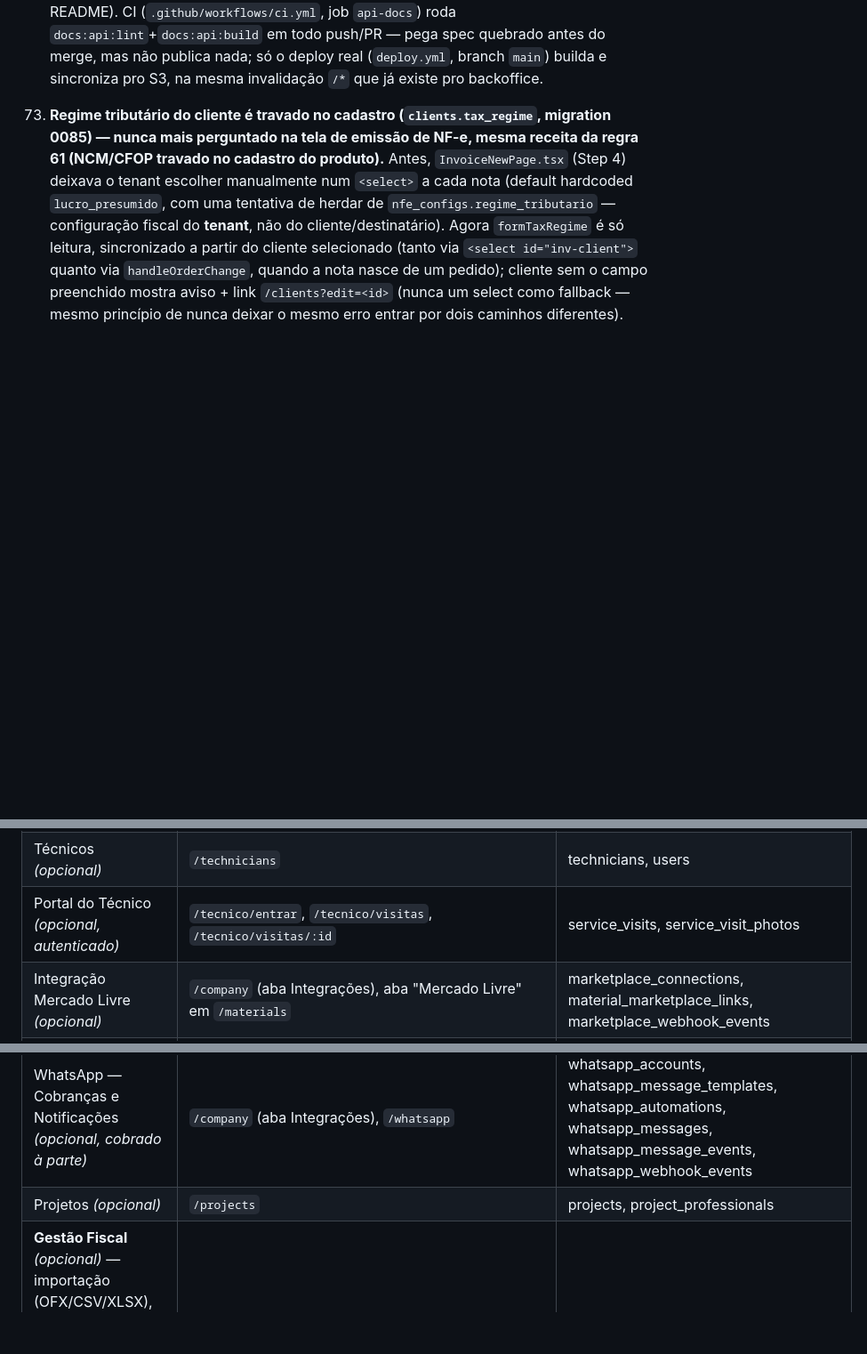
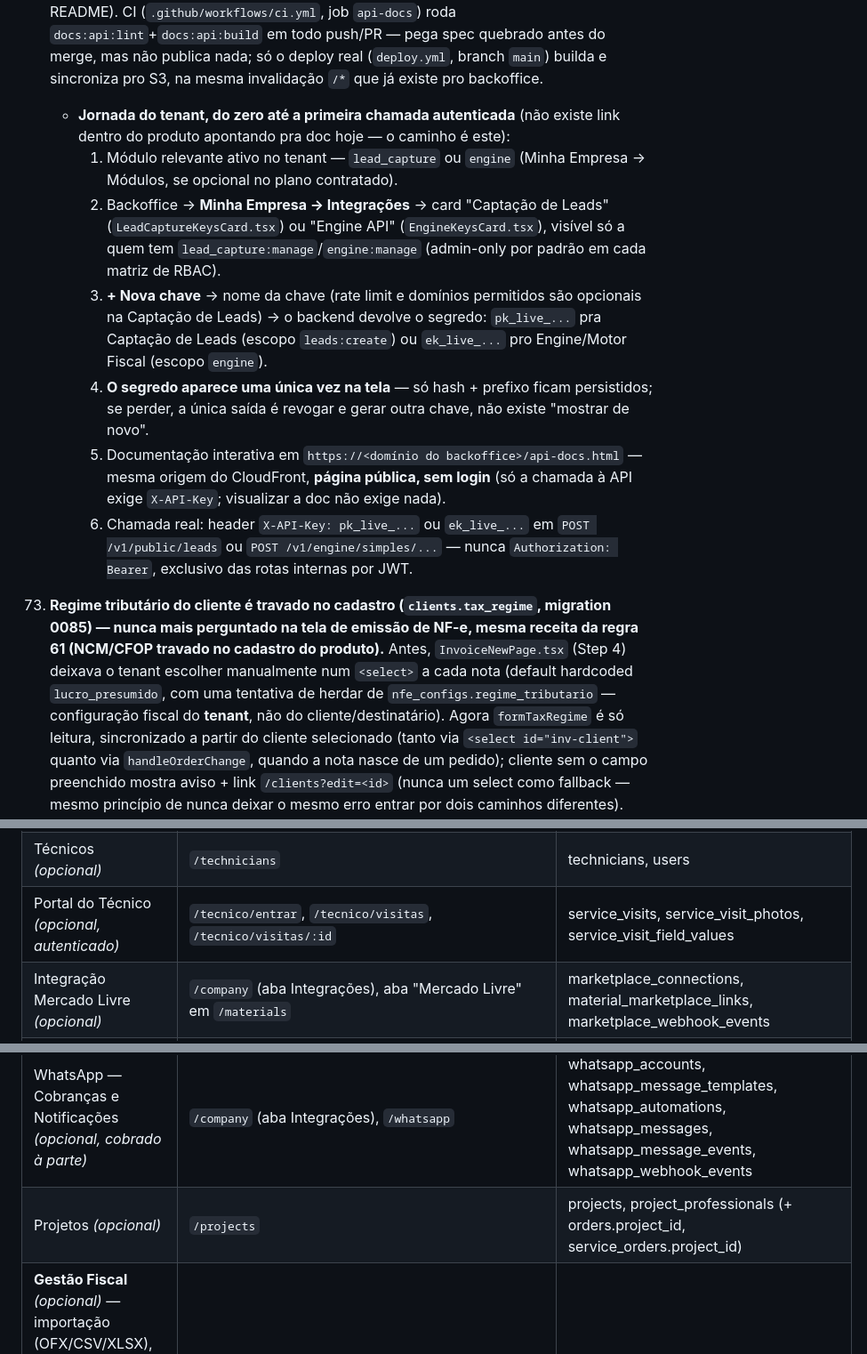
Before and after one commit to gercenioxsilva/erp-lite, a Markdown page: README.md, 3 parts joined by grey strips. Shown at 89% size. Rendered like a GitHub page; blank space fills up the shorter version.

```diff
--- a/README.md
+++ b/README.md
@@ -174,6 +174,13 @@ Regras que toda IA assistindo este projeto DEVE seguir antes de gerar código. F
     - **`POST /v1/public/leads` é síncrono (nunca SQS/Lambda) — é um INSERT/UPDATE de uma tabela só, sem dependência externa lenta**, diferente do padrão assíncrono reservado pra chamadas SEFAZ/Focus/banco/WhatsApp. `tenant_id` nunca vem do body (regra 4) — vem exclusivamente da chave (`request.apiKey.tenantId`, resolvida dentro de `requireApiKey`); um `tenant_id` no payload é silenciosamente ignorado. Contrato de resposta `{success:true,data}`/`{success:false,error}` (convenção de `routes/engine.ts`, distinta do JSON "nu" das rotas internas por JWT) — `201` quando cria, `200` quando mescla com cliente existente. Nenhuma infraestrutura nova (sem WAF/API Gateway/rate limit distribuído) — aceita o mesmo risco/custo operacional já em produção pro Engine; CORS já era `{origin:true}` (permissivo) antes desta feature, sem mudança.
 
 73. **Documentação de API pública para integradores: spec OpenAPI hand-maintained em `docs/openapi/public-api.yaml`, publicado como página estática (Redoc) em `/api-docs.html` — reaproveita o mesmo bucket S3 + distribuição CloudFront do backoffice, nenhum recurso AWS novo.** Cobre as duas famílias de endpoint autenticadas por `X-API-Key` (Captação de Leads + Motor Fiscal), nunca as rotas internas por JWT. Gerado via `@redocly/cli` (`npm run docs:api:build`, script na raiz) num único HTML autocontido (JS inlinado, sem dependência de CDN em runtime); `npm run docs:api:preview` dá live-reload local pra quem edita o spec. **O spec não é gerado a partir do código** — as rotas (`routes/leadCapture.ts`/`routes/engine.ts`) validam o body manualmente, sem `schema` do Fastify, então não há geração automática viável sem refatorar as rotas; **toda mudança de contrato num desses dois arquivos precisa atualizar o spec na mesma PR**, sob risco de a doc divergir do comportamento real (mesmo princípio anti-drift do resto deste README). CI (`.github/workflows/ci.yml`, job `api-docs`) roda `docs:api:lint`+`docs:api:build` em todo push/PR — pega spec quebrado antes do merge, mas não publica nada; só o deploy real (`deploy.yml`, branch `main`) builda e sincroniza pro S3, na mesma invalidação `/*` que já existe pro backoffice.
+    - **Jornada do tenant, do zero até a primeira chamada autenticada** (não existe link dentro do produto apontando pra doc hoje — o caminho é este):
+      1. Módulo relevante ativo no tenant — `lead_capture` ou `engine` (Minha Empresa → Módulos, se opcional no plano contratado).
+      2. Backoffice → **Minha Empresa → Integrações** → card "Captação de Leads" (`LeadCaptureKeysCard.tsx`) ou "Engine API" (`EngineKeysCard.tsx`), visível só a quem tem `lead_capture:manage`/`engine:manage` (admin-only por padrão em cada matriz de RBAC).
+      3. **+ Nova chave** → nome da chave (rate limit e domínios permitidos são opcionais na Captação de Leads) → o backend devolve o segredo: `pk_live_...` pra Captação de Leads (escopo `leads:create`) ou `ek_live_...` pro Engine/Motor Fiscal (escopo `engine`).
+      4. **O segredo aparece uma única vez na tela** — só hash + prefixo ficam persistidos; se perder, a única saída é revogar e gerar outra chave, não existe "mostrar de novo".
+      5. Documentação interativa em `https://<domínio do backoffice>/api-docs.html` — mesma origem do CloudFront, **página pública, sem login** (só a chamada à API exige `X-API-Key`; visualizar a doc não exige nada).
+      6. Chamada real: header `X-API-Key: pk_live_...` ou `ek_live_...` em `POST /v1/public/leads` ou `POST /v1/engine/simples/...` — nunca `Authorization: Bearer`, exclusivo das rotas internas por JWT.
 
 74. **Regime tributário do cliente é travado no cadastro (`clients.tax_regime`, migration 0085) — nunca mais perguntado na tela de emissão de NF-e, mesma receita da regra 61 (NCM/CFOP travado no cadastro do produto).** Antes, `InvoiceNewPage.tsx` (Step 4) deixava o tenant escolher manualmente num `<select>` a cada nota (default hardcoded `lucro_presumido`, com uma tentativa de herdar de `nfe_configs.regime_tributario` — configuração fiscal do **tenant**, não do cliente/destinatário). Agora `formTaxRegime` é só leitura, sincronizado a partir do cliente selecionado (tanto via `<select id="inv-client">` quanto via `handleOrderChange`, quando a nota nasce de um pedido); cliente sem o campo preenchido mostra aviso + link `/clients?edit=<id>` (nunca um select como fallback — mesmo princípio de nunca deixar o mesmo erro entrar por dois caminhos diferentes). `ClientsPage.tsx` ganhou o deep-link `?edit=<id>` nesta entrega (antes só `MaterialsPage.tsx` tinha, regra 61) — é o que faz o link "Cadastrar" abrir o cliente certo já em modo edição. Coluna nullable, sem default e sem backfill — não dá pra inferir o regime tributário de um cliente já cadastrado a partir de nenhum outro campo (diferente de `icms_taxpayer`, que é sobre contribuinte de ICMS, não regime societário); a nota continua podendo ser salva sem o regime calculado (como já era antes — `handleCalculateTaxes` agora só recusa com um aviso amigável em vez de estourar 400 no `POST /v1/tax/calculate`, que exige o campo).
 
@@ -1165,13 +1259,13 @@ sequenceDiagram
 | Empresas / Multi-CNPJ *(opcional)* | `/company` (aba Fiscal) | nfe_configs (N por tenant), fiscal_integration_events |
 | Ordens de Serviço *(opcional)* | `/service-orders`, `/service-orders/agenda` | service_orders, service_order_items, service_visits, service_visit_field_definitions, service_visit_field_values |
 | Técnicos *(opcional)* | `/technicians` | technicians, users |
-| Portal do Técnico *(opcional, autenticado)* | `/tecnico/entrar`, `/tecnico/visitas`, `/tecnico/visitas/:id` | service_visits, service_visit_photos |
+| Portal do Técnico *(opcional, autenticado)* | `/tecnico/entrar`, `/tecnico/visitas`, `/tecnico/visitas/:id` | service_visits, service_visit_photos, service_visit_field_values |
 | Integração Mercado Livre *(opcional)* | `/company` (aba Integrações), aba "Mercado Livre" em `/materials` | marketplace_connections, material_marketplace_links, marketplace_webhook_events |
 | Funil de Vendas *(opcional)* | `/sales-pipeline` | sales_pipeline_stages, sales_opportunities, sales_opportunity_activities |
 | PDV / NFC-e *(opcional)* | `/pos`, `/pos/caixa`, `/pos/sales`, `/pos/terminals`, `/pos/sessions` | pos_terminals, pos_sessions, pos_cash_movements, pos_sales, pos_sale_items, pos_sale_payments |
 | Agendamento *(opcional)* | `/scheduling`, `/scheduling/calendar`, `/scheduling/professionals`, `/scheduling/areas`, `/scheduling/package-templates`, `/scheduling/settings` | scheduling_professionals, scheduling_areas, scheduling_availability_rules/exceptions, scheduling_sessions, scheduling_client_packages, scheduling_calendar_connections |
 | Assinatura SaaS *(opt-in via `STRIPE_SECRET_KEY`)* | `/subscription` | plans, billing_events |
 | WhatsApp — Cobranças e Notificações *(opcional, cobrado à parte)* | `/company` (aba Integrações), `/whatsapp` | whatsapp_accounts, whatsapp_message_templates, whatsapp_automations, whatsapp_messages, whatsapp_message_events, whatsapp_webhook_events |
-| Projetos *(opcional)* | `/projects` | projects, project_professionals |
+| Projetos *(opcional)* | `/projects` | projects, project_professionals (+ orders.project_id, service_orders.project_id) |
 | **Gestão Fiscal** *(opcional)* — importação (OFX/CSV/XLSX), conciliação, consolidação, emissão NFS-e (ABRASF próprio + Focus), apuração PGDAS-D, simulador de DAS, transmissão via SERPRO Integra Contador, Score Fiscal, alertas, fechamento de competência, Assistente Fiscal IA | `/fiscal` (painel executivo por empresa) | fiscal_company_config, fiscal_events, fiscal_revenue_monthly, fiscal_document_drafts, simples_apuracao, pgdasd_transmissions, fiscal_alerts, fiscal_closing_runs — ver `docs/fiscal-module.md` |
 | **Contabilidade** *(opcional)* — livro diário, razão, balancete, livro caixa, DRE contábil, balanço, plano de contas (dupla entrada derivada dos fatos fiscais) | `/contabil` | chart_of_accounts, journal_entries, journal_lines — ver `docs/fiscal-module.md` |
```
Also changed, not shown: other parts of README.md (+88 -2 lines).
